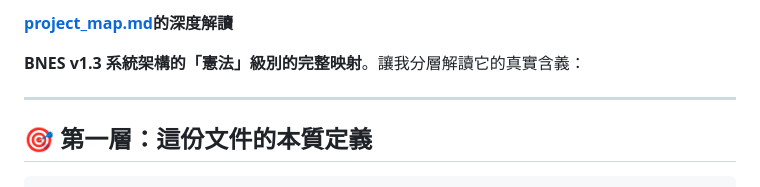
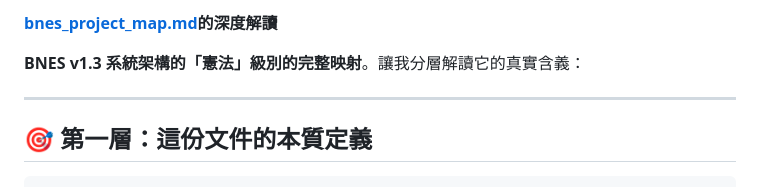
Before and after one commit to BearNetwork-BRNKC/BearNetworkChain-Physics-Engine-Canonical-Definition, a Markdown page: project_map分層解讀.md, the part around the change. Rendered like a GitHub page.

Commit message:
Update link reference in project_map分層解讀.md

```diff
--- a/project_map分層解讀.md
+++ b/project_map分層解讀.md
@@ -1,4 +1,4 @@
-**[project_map.md](https://github.com/BearNetwork-BRNKC/BearNetworkChain-Physics-Engine-Canonical-Definition/blob/main/project_map.md)的深度解讀**
+**[bnes_project_map.md](https://github.com/BearNetwork-BRNKC/BearNetworkChain-Physics-Engine-Canonical-Definition/blob/main/project_map.md)的深度解讀**
 
 **BNES v1.3 系統架構的「憲法」級別的完整映射**。讓我分層解讀它的真實含義：
 
```
